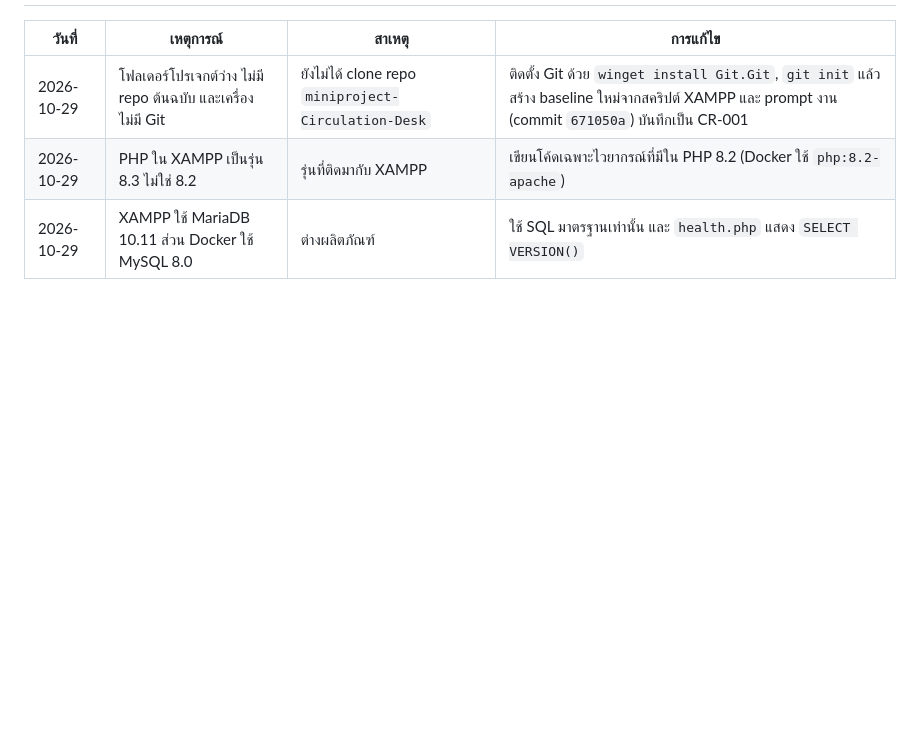
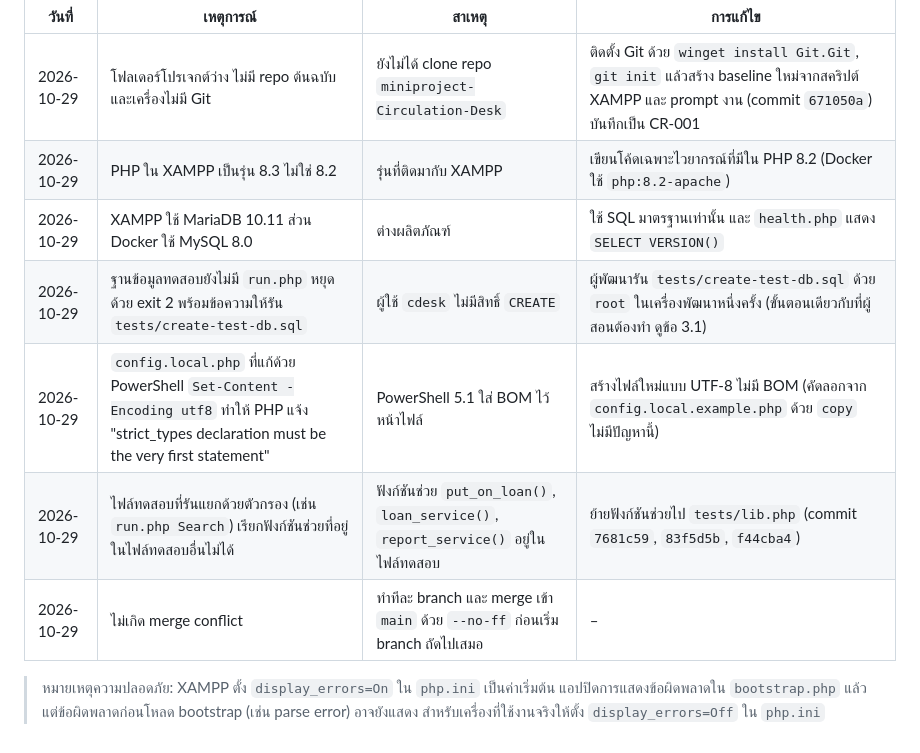
Before and after one commit to SiyaphatLPRU/CirculationDesk, a Markdown page: docs/BUILD.md, the part around the change. Drawn GitHub-style; blank space fills up the shorter version.

Commit message:
docs(trace): add merge commits, security mapping and dev event log
Refs: R-01..R-08

```diff
--- a/docs/BUILD.md
+++ b/docs/BUILD.md
@@ -134,3 +134,10 @@ Get-ChildItem src,tests -Recurse -Filter *.php | % { C:\xampp\php\php.exe -l $_.
 | 2026-10-29 | โฟลเดอร์โปรเจกต์ว่าง ไม่มี repo ต้นฉบับ และเครื่องไม่มี Git | ยังไม่ได้ clone repo `miniproject-Circulation-Desk` | ติดตั้ง Git ด้วย `winget install Git.Git`, `git init` แล้วสร้าง baseline ใหม่จากสคริปต์ XAMPP และ prompt งาน (commit `671050a`) บันทึกเป็น CR-001 |
 | 2026-10-29 | PHP ใน XAMPP เป็นรุ่น 8.3 ไม่ใช่ 8.2 | รุ่นที่ติดมากับ XAMPP | เขียนโค้ดเฉพาะไวยากรณ์ที่มีใน PHP 8.2 (Docker ใช้ `php:8.2-apache`) |
 | 2026-10-29 | XAMPP ใช้ MariaDB 10.11 ส่วน Docker ใช้ MySQL 8.0 | ต่างผลิตภัณฑ์ | ใช้ SQL มาตรฐานเท่านั้น และ `health.php` แสดง `SELECT VERSION()` |
+| 2026-10-29 | ฐานข้อมูลทดสอบยังไม่มี `run.php` หยุดด้วย exit 2 พร้อมข้อความให้รัน `tests/create-test-db.sql` | ผู้ใช้ `cdesk` ไม่มีสิทธิ์ `CREATE` | ผู้พัฒนารัน `tests/create-test-db.sql` ด้วย `root` ในเครื่องพัฒนาหนึ่งครั้ง (ขั้นตอนเดียวกับที่ผู้สอนต้องทำ ดูข้อ 3.1) |
+| 2026-10-29 | `config.local.php` ที่แก้ด้วย PowerShell `Set-Content -Encoding utf8` ทำให้ PHP แจ้ง "strict_types declaration must be the very first statement" | PowerShell 5.1 ใส่ BOM ไว้หน้าไฟล์ | สร้างไฟล์ใหม่แบบ UTF-8 ไม่มี BOM (คัดลอกจาก `config.local.example.php` ด้วย `copy` ไม่มีปัญหานี้) |
+| 2026-10-29 | ไฟล์ทดสอบที่รันแยกด้วยตัวกรอง (เช่น `run.php Search`) เรียกฟังก์ชันช่วยที่อยู่ในไฟล์ทดสอบอื่นไม่ได้ | ฟังก์ชันช่วย `put_on_loan()`, `loan_service()`, `report_service()` อยู่ในไฟล์ทดสอบ | ย้ายฟังก์ชันช่วยไป `tests/lib.php` (commit `7681c59`, `83f5d5b`, `f44cba4`) |
+| 2026-10-29 | ไม่เกิด merge conflict | ทำทีละ branch และ merge เข้า `main` ด้วย `--no-ff` ก่อนเริ่ม branch ถัดไปเสมอ | – |
+
+> หมายเหตุความปลอดภัย: XAMPP ตั้ง `display_errors=On` ใน `php.ini` เป็นค่าเริ่มต้น แอปปิดการแสดงข้อผิดพลาดใน `bootstrap.php` แล้ว
+> แต่ข้อผิดพลาดก่อนโหลด bootstrap (เช่น parse error) อาจยังแสดง สำหรับเครื่องที่ใช้งานจริงให้ตั้ง `display_errors=Off` ใน `php.ini`
```
Also changed, not shown: docs/traceability-matrix.md (+26 -1 lines).
